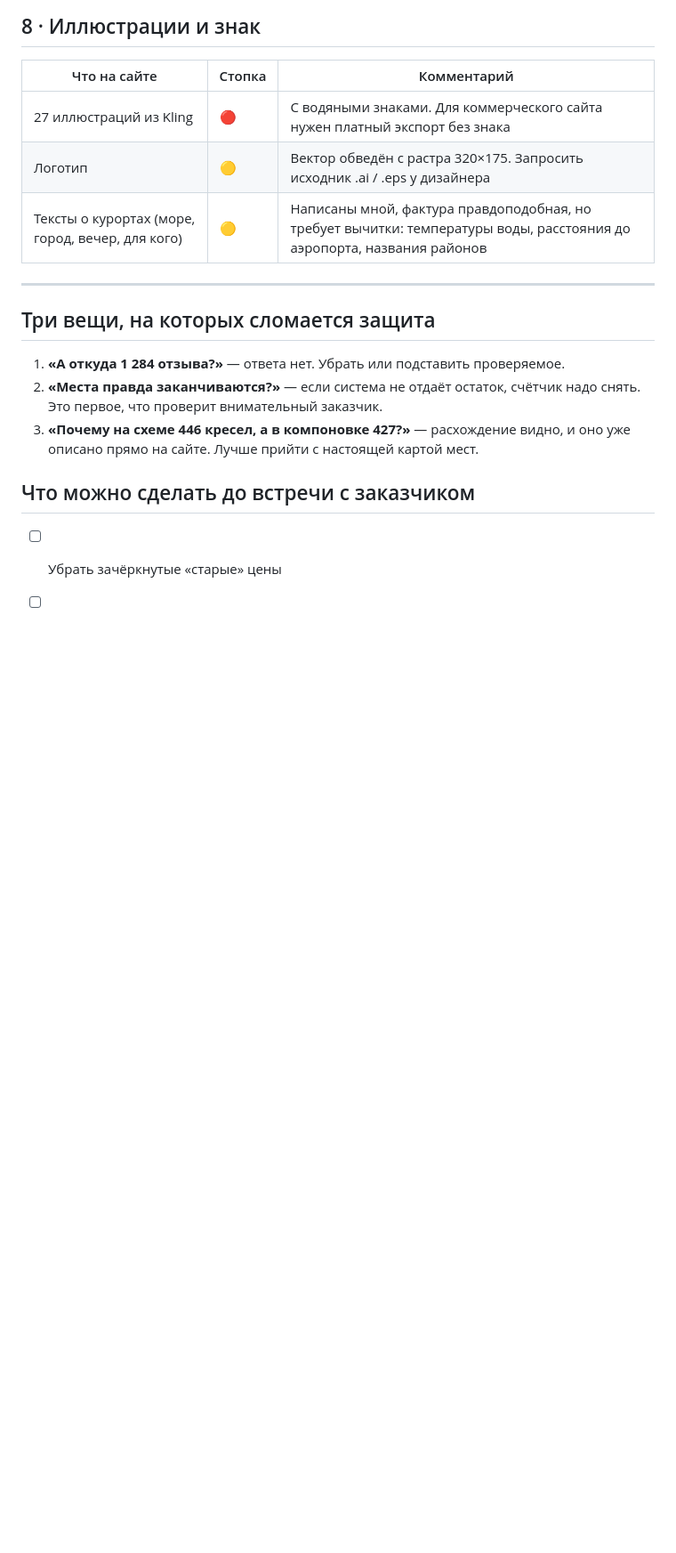
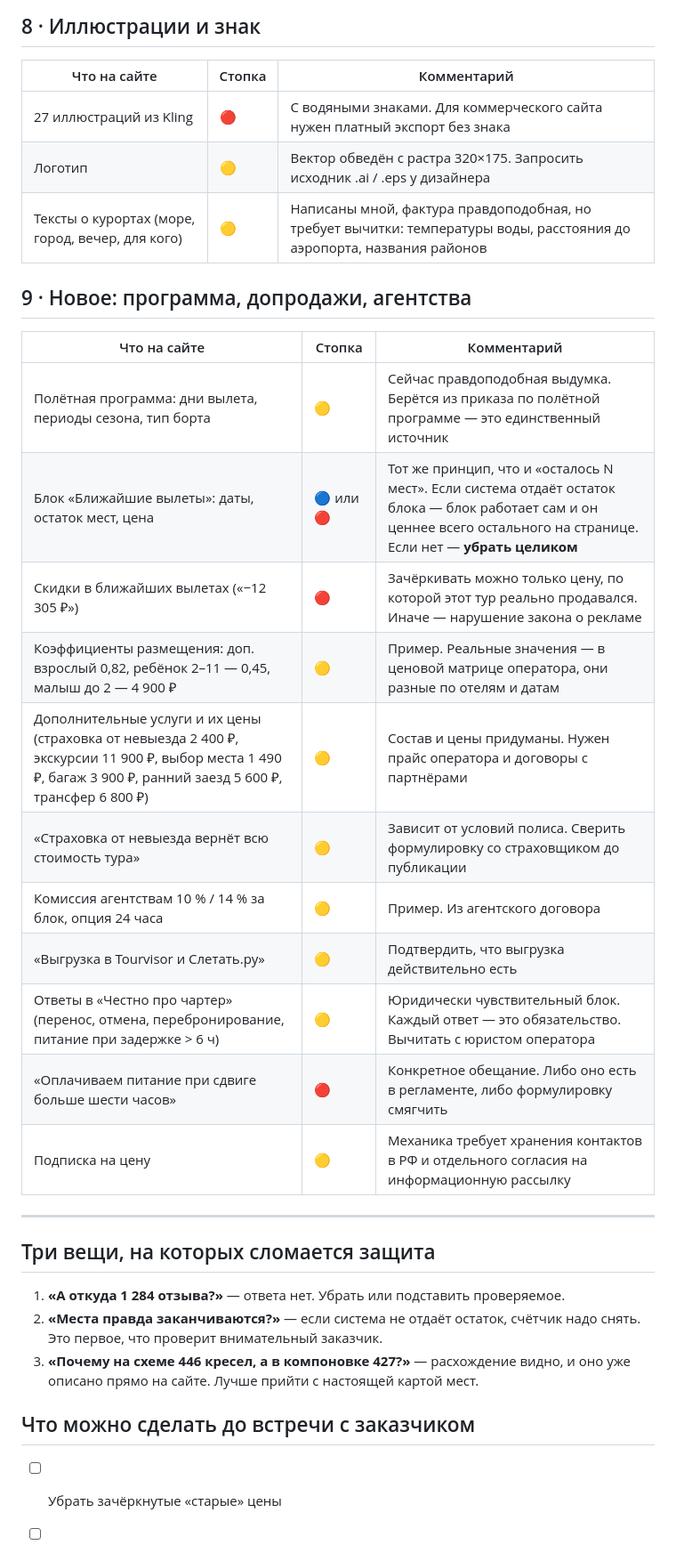
Before and after one commit to airvolga3/izitours, a Markdown page: DATA-REVISION.md, the part around one of its changes. Shown at 89% size. Rendered like a GitHub page; blank space fills up the shorter version.

Commit message:
Ревизия данных: раздел про программу, допродажи и агентские условия

```diff
--- a/DATA-REVISION.md
+++ b/DATA-REVISION.md
@@ -95,6 +95,22 @@
 | Логотип | 🟡 | Вектор обведён с растра 320×175. Запросить исходник .ai / .eps у дизайнера |
 | Тексты о курортах (море, город, вечер, для кого) | 🟡 | Написаны мной, фактура правдоподобная, но требует вычитки: температуры воды, расстояния до аэропорта, названия районов |
 
+## 9 · Новое: программа, допродажи, агентства
+
+| Что на сайте | Стопка | Комментарий |
+|---|---|---|
+| Полётная программа: дни вылета, периоды сезона, тип борта | 🟡 | Сейчас правдоподобная выдумка. Берётся из приказа по полётной программе — это единственный источник |
+| Блок «Ближайшие вылеты»: даты, остаток мест, цена | 🔵 или 🔴 | Тот же принцип, что и «осталось N мест». Если система отдаёт остаток блока — блок работает сам и он ценнее всего остального на странице. Если нет — **убрать целиком** |
+| Скидки в ближайших вылетах («−12 305 ₽») | 🔴 | Зачёркивать можно только цену, по которой этот тур реально продавался. Иначе — нарушение закона о рекламе |
+| Коэффициенты размещения: доп. взрослый 0,82, ребёнок 2–11 — 0,45, малыш до 2 — 4 900 ₽ | 🟡 | Пример. Реальные значения — в ценовой матрице оператора, они разные по отелям и датам |
+| Дополнительные услуги и их цены (страховка от невыезда 2 400 ₽, экскурсии 11 900 ₽, выбор места 1 490 ₽, багаж 3 900 ₽, ранний заезд 5 600 ₽, трансфер 6 800 ₽) | 🟡 | Состав и цены придуманы. Нужен прайс оператора и договоры с партнёрами |
+| «Страховка от невыезда вернёт всю стоимость тура» | 🟡 | Зависит от условий полиса. Сверить формулировку со страховщиком до публикации |
+| Комиссия агентствам 10 % / 14 % за блок, опция 24 часа | 🟡 | Пример. Из агентского договора |
+| «Выгрузка в Tourvisor и Слетать.ру» | 🟡 | Подтвердить, что выгрузка действительно есть |
+| Ответы в «Честно про чартер» (перенос, отмена, перебронирование, питание при задержке > 6 ч) | 🟡 | Юридически чувствительный блок. Каждый ответ — это обязательство. Вычитать с юристом оператора |
+| «Оплачиваем питание при сдвиге больше шести часов» | 🔴 | Конкретное обещание. Либо оно есть в регламенте, либо формулировку смягчить |
+| Подписка на цену | 🟡 | Механика требует хранения контактов в РФ и отдельного согласия на информационную рассылку |
+
 ---
 
 ## Три вещи, на которых сломается защита
```
Also changed, not shown: other parts of DATA-REVISION.md (+4 -0 lines).
